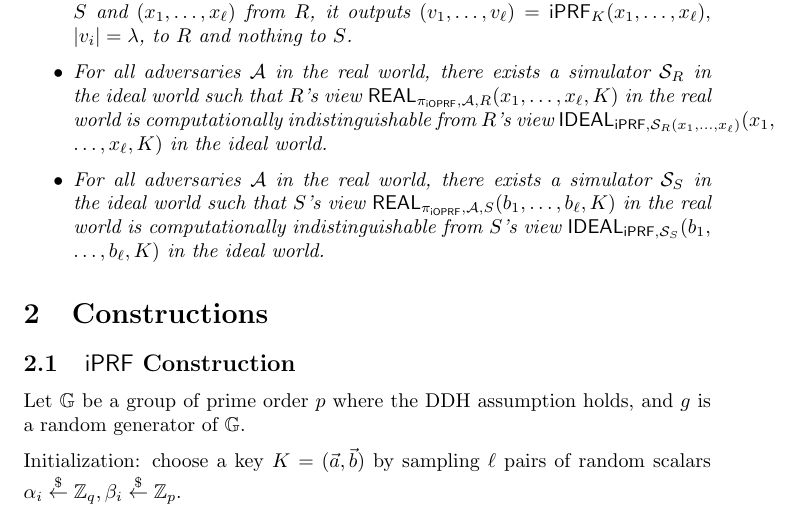
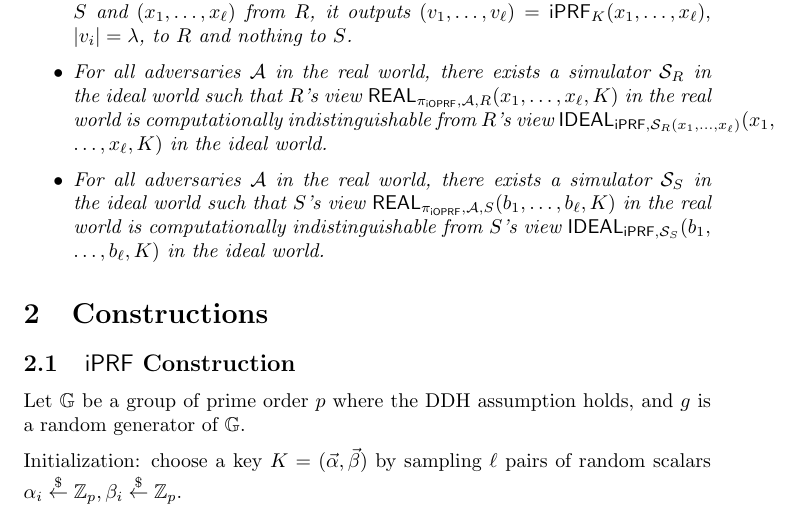
Before and after one commit to tmayberry/ioprf, a LaTeX document (main.tex, which reads construction.tex): part of page 1 of 9, cut so that both start at the same text. Compiled offline with pdfLaTeX.

Commit message:
alpha beta

```diff
--- a/construction.tex
+++ b/construction.tex
@@ -3,9 +3,9 @@
 Let $\G$ be a group of prime order $p$ where the DDH assumption holds,
 and $g$ is a random generator of $\G$.
 
-Initialization: choose a key $K=(\vec{{a}},\vec{b})$ by sampling
+Initialization: choose a key $K=(\vec{{\alpha}},\vec{\beta})$ by sampling
 $\ell$ pairs of random scalars
-${\alpha_{i}}\getr\Z_q,{\beta_{i}}\getr\Z_p.$
+${\alpha_{i}}\getr\Z_p,{\beta_{i}}\getr\Z_p.$
 
 $\iprf(x_1,\ldots,x_\ell)$: output a vector $\vec{v}$ of length $\ell$ where $v_i = g^{\prod_{j=1}^{i} (\alpha_jx_j+\beta_j(1-x_j))}.$
 
```
